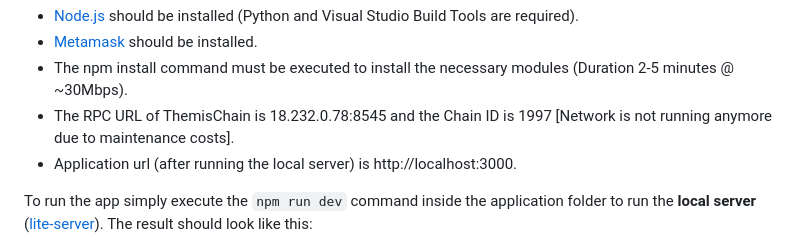
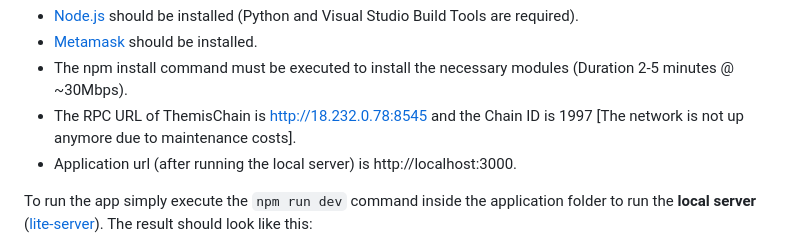
Before and after one commit to chbandis/ThemisApp_ThemisChain-Digital_Forensics_ChainofCustody_App_based_on_an_Ethereum_Private_Blockchain, a Markdown page: README.md, the part around the change. Drawn GitHub-style.

```diff
--- a/README.md
+++ b/README.md
@@ -29,7 +29,7 @@ Below are some screenshots of the application's user interface:
 - [Node.js](https://nodejs.org/en/) should be installed (Python and Visual Studio Build Tools are required).
 - [Metamask](https://metamask.io/download/) should be installed.
 - The npm install command must be executed to install the necessary modules (Duration 2-5 minutes @ ~30Mbps).
-- The RPC URL of ThemisChain is 18.232.0.78:8545 and the Chain ID is 1997 [Network is not running anymore due to maintenance costs].
+- The RPC URL of ThemisChain is http://18.232.0.78:8545 and the Chain ID is 1997 [The network is not up anymore due to maintenance costs].
 - Application url (after running the local server) is http://localhost:3000.
 
 To run the app simply execute the `npm run dev` command inside the application folder to run the **local server** ([lite-server](https://github.com/johnpapa/lite-server)). The result should look like this:
```
